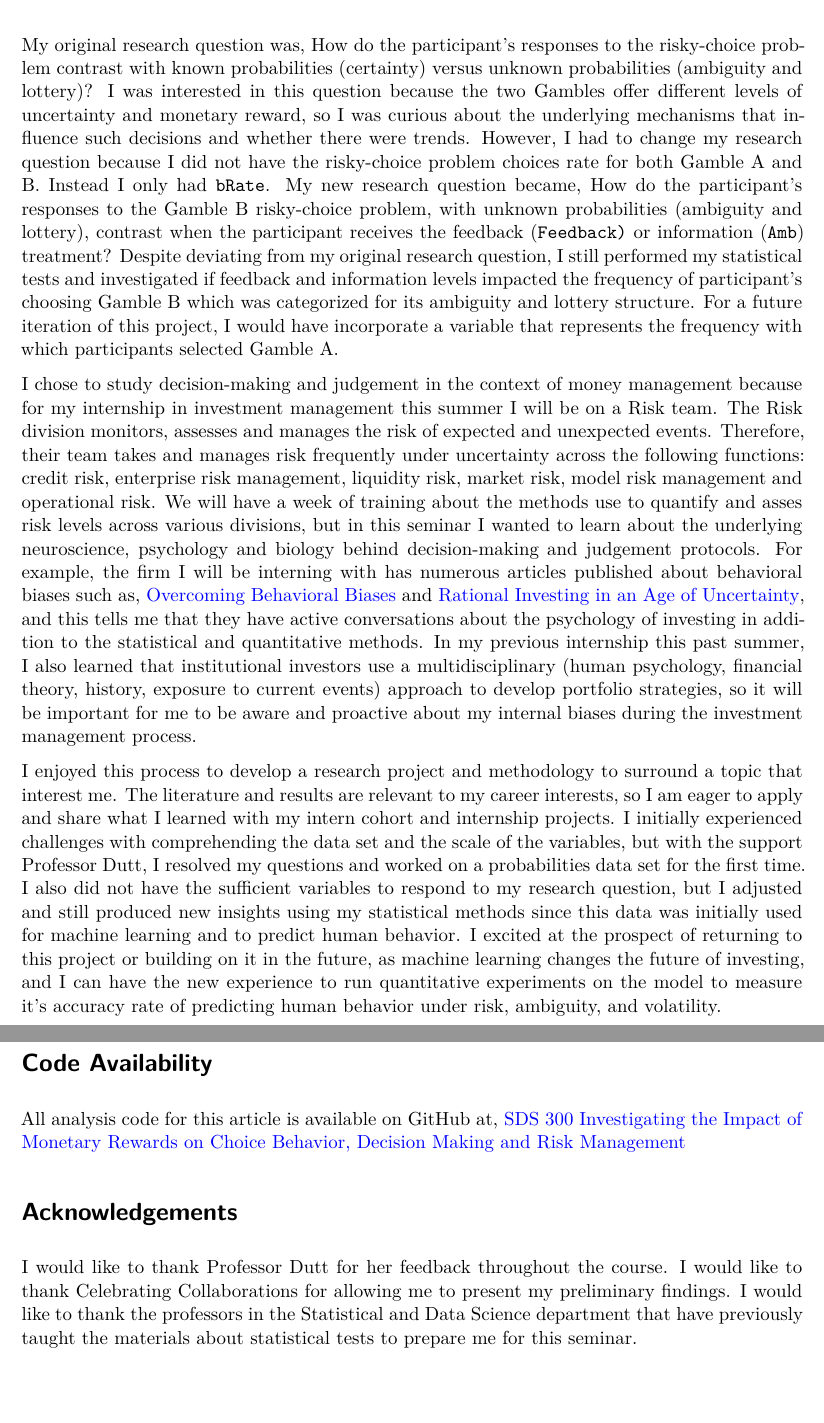
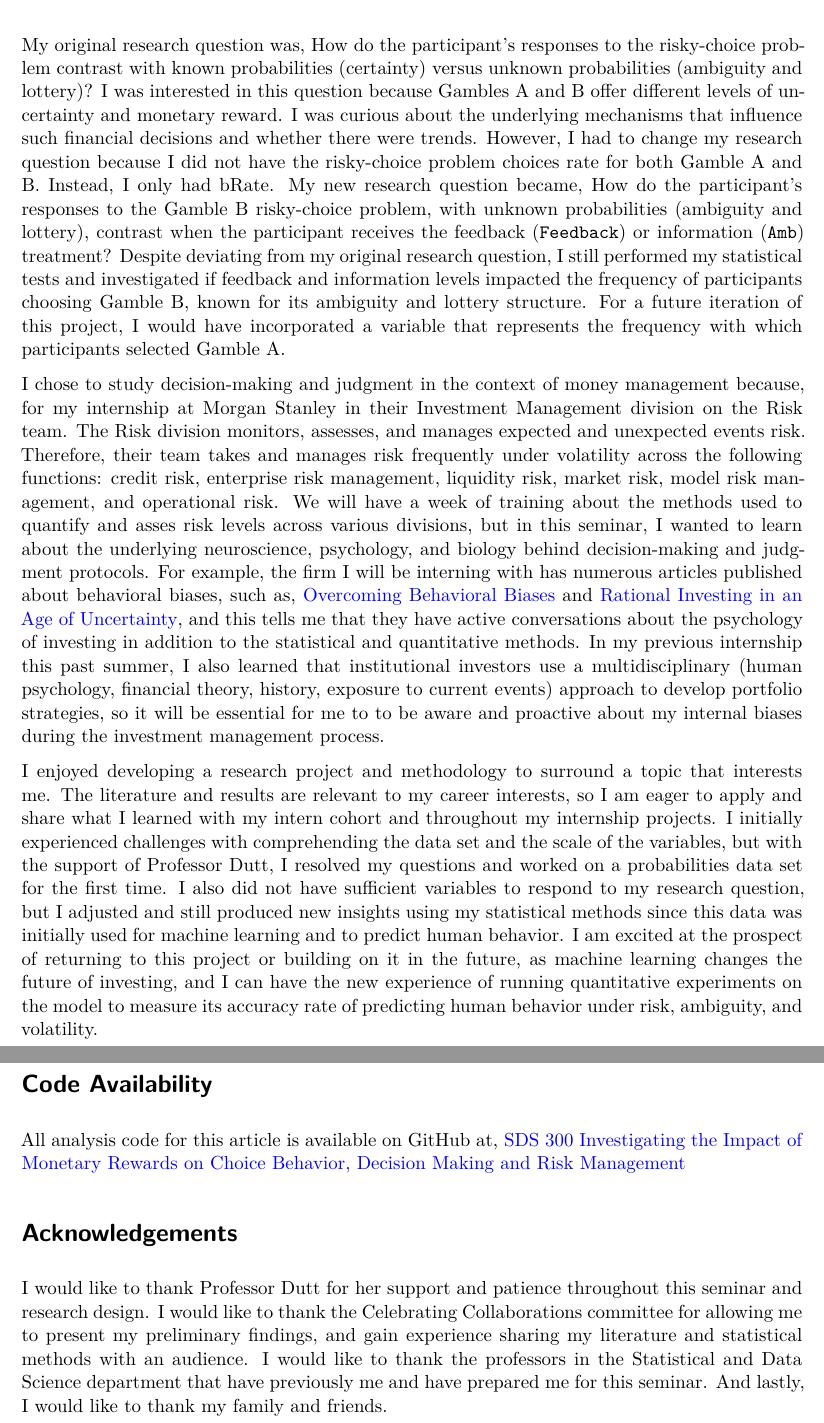
Before and after one commit to michelruizfuentes/SDS300-Final-Project, a Quarto document (SDS300Technical-Report.qmd): two parts of pages 25 and 26 of 26, joined at a grey line, cut so that both start at the same text, the shorter picture padded with empty space. Rendered offline with R 4.5, knitr and Pandoc in place of Quarto, then LaTeX, with nearby package versions; some code elsewhere in the file could not run offline.

Commit message:
acknowledgements revision

```diff
--- a/SDS300Technical-Report.qmd
+++ b/SDS300Technical-Report.qmd
@@ -431,11 +431,11 @@ And lastly, the literature demonstrates that various factors from neuroscience,
 
 # Personal Reflections
 
-My original research question was, How do the participant's responses to the risky-choice problem contrast with known probabilities (certainty) versus unknown probabilities (ambiguity and lottery)? I was interested in this question because the two Gambles offer different levels of uncertainty and monetary reward, so I was curious about the underlying mechanisms that influence such decisions and whether there were trends. However, I had to change my research question because I did not have the risky-choice problem choices rate for both Gamble A and B. Instead I only had `bRate`. My new research question became, How do the participant's responses to the Gamble B risky-choice problem, with unknown probabilities (ambiguity and lottery), contrast when the participant receives the feedback (`Feedback)` or information (`Amb`) treatment? Despite deviating from my original research question, I still performed my statistical tests and investigated if feedback and information levels impacted the frequency of participant's choosing Gamble B which was categorized for its ambiguity and lottery structure. For a future iteration of this project, I would have incorporate a variable that represents the frequency with which participants selected Gamble A.
+My original research question was, How do the participant's responses to the risky-choice problem contrast with known probabilities (certainty) versus unknown probabilities (ambiguity and lottery)? I was interested in this question because Gambles A and B offer different levels of uncertainty and monetary reward. I was curious about the underlying mechanisms that influence such financial decisions and whether there were trends. However, I had to change my research question because I did not have the risky-choice problem choices rate for both Gamble A and B. Instead, I only had bRate. My new research question became, How do the participant's responses to the Gamble B risky-choice problem, with unknown probabilities (ambiguity and lottery), contrast when the participant receives the feedback (`Feedback`) or information (`Amb`) treatment? Despite deviating from my original research question, I still performed my statistical tests and investigated if feedback and information levels impacted the frequency of participants choosing Gamble B, known for its ambiguity and lottery structure. For a future iteration of this project, I would have incorporated a variable that represents the frequency with which participants selected Gamble A.
 
-I chose to study decision-making and judgement in the context of money management because for my internship in investment management this summer I will be on a Risk team. The Risk division monitors, assesses and manages the risk of expected and unexpected events. Therefore, their team takes and manages risk frequently under uncertainty across the following functions: credit risk, enterprise risk management, liquidity risk, market risk, model risk management and operational risk. We will have a week of training about the methods use to quantify and asses risk levels across various divisions, but in this seminar I wanted to learn about the underlying neuroscience, psychology and biology behind decision-making and judgement protocols. For example, the firm I will be interning with has numerous articles published about behavioral biases such as, [Overcoming Behavioral Biases](https://www.morganstanley.com/im/en-us/individual-investor/insights/articles/overcoming-behavioral-biases.html) and [Rational Investing in an Age of Uncertainty](https://www.morganstanley.com/articles/behavioral-finance), and this tells me that they have active conversations about the psychology of investing in addition to the statistical and quantitative methods. In my previous internship this past summer, I also learned that institutional investors use a multidisciplinary (human psychology, financial theory, history, exposure to current events) approach to develop portfolio strategies, so it will be important for me to be aware and proactive about my internal biases during the investment management process.
+I chose to study decision-making and judgment in the context of money management because, for my internship at Morgan Stanley in their Investment Management division on the Risk team. The Risk division monitors, assesses, and manages expected and unexpected events risk. Therefore, their team takes and manages risk frequently under volatility across the following functions: credit risk, enterprise risk management, liquidity risk, market risk, model risk management, and operational risk. We will have a week of training about the methods used to quantify and asses risk levels across various divisions, but in this seminar, I wanted to learn about the underlying neuroscience, psychology, and biology behind decision-making and judgment protocols. For example, the firm I will be interning with has numerous articles published about behavioral biases, such as, [Overcoming Behavioral Biases](https://www.morganstanley.com/im/en-us/individual-investor/insights/articles/overcoming-behavioral-biases.html) and [Rational Investing in an Age of Uncertainty](https://www.morganstanley.com/articles/behavioral-finance), and this tells me that they have active conversations about the psychology of investing in addition to the statistical and quantitative methods. In my previous internship this past summer, I also learned that institutional investors use a multidisciplinary (human psychology, financial theory, history, exposure to current events) approach to develop portfolio strategies, so it will be essential for me to to be aware and proactive about my internal biases during the investment management process.
 
-I enjoyed this process to develop a research project and methodology to surround a topic that interest me. The literature and results are relevant to my career interests, so I am eager to apply and share what I learned with my intern cohort and internship projects. I initially experienced challenges with comprehending the data set and the scale of the variables, but with the support Professor Dutt, I resolved my questions and worked on a probabilities data set for the first time. I also did not have the sufficient variables to respond to my research question, but I adjusted and still produced new insights using my statistical methods since this data was initially used for machine learning and to predict human behavior. I excited at the prospect of returning to this project or building on it in the future, as machine learning changes the future of investing, and I can have the new experience to run quantitative experiments on the model to measure it's accuracy rate of predicting human behavior under risk, ambiguity, and volatility.
+I enjoyed developing a research project and methodology to surround a topic that interests me. The literature and results are relevant to my career interests, so I am eager to apply and share what I learned with my intern cohort and throughout my internship projects. I initially experienced challenges with comprehending the data set and the scale of the variables, but with the support of Professor Dutt, I resolved my questions and worked on a probabilities data set for the first time. I also did not have sufficient variables to respond to my research question, but I adjusted and still produced new insights using my statistical methods since this data was initially used for machine learning and to predict human behavior. I am excited at the prospect of returning to this project or building on it in the future, as machine learning changes the future of investing, and I can have the new experience of running quantitative experiments on the model to measure its accuracy rate of predicting human behavior under risk, ambiguity, and volatility.
 
 # Code Availability
 
@@ -443,4 +443,4 @@ All analysis code for this article is available on GitHub at, [SDS 300 Investiga
 
 # Acknowledgements
 
-I would like to thank Professor Dutt for her feedback throughout the course. I would like to thank Celebrating Collaborations for allowing me to present my preliminary findings. I would like to thank the professors in the Statistical and Data Science department that have previously taught the materials about statistical tests to prepare me for this seminar.
+I would like to thank Professor Dutt for her support and patience throughout this seminar and research design. I would like to thank the Celebrating Collaborations committee for allowing me to present my preliminary findings, and gain experience sharing my literature and statistical methods with an audience. I would like to thank the professors in the Statistical and Data Science department that have previously me and have prepared me for this seminar. And lastly, I would like to thank my family and friends.
```
